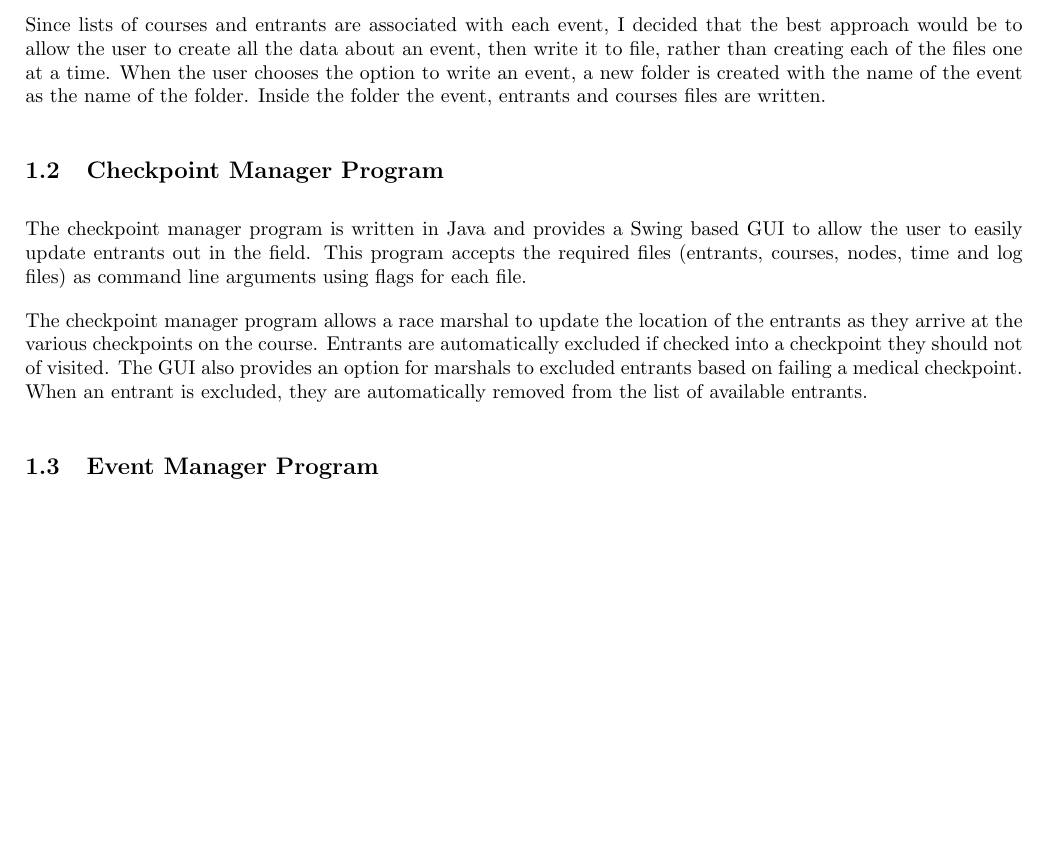
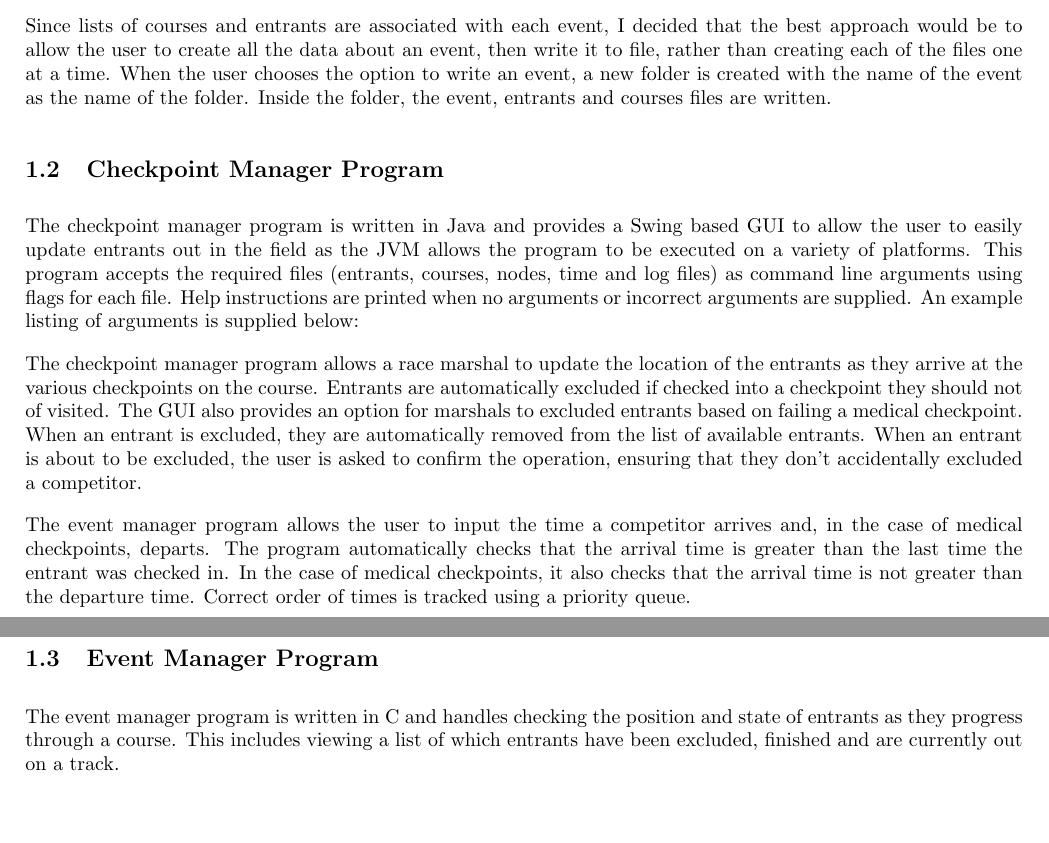
Before and after one commit to samueljackson92/cs22510-runners-and-riders-redux, a LaTeX document (Documentation/documentation.tex): part of the page before the commit and two parts of pages 1 and 2 of 2 after it, the two joined at a grey line, cut so that both start at the same text, the shorter picture padded with empty space. Compiled offline with pdfLaTeX.

Commit message:
Updating documentation.

```diff
--- a/Documentation/documentation.tex
+++ b/Documentation/documentation.tex
@@ -19,13 +19,24 @@ This section of the document provides a brief outline of each of the three progr
 \subsection{Event Creation Program}
 The event creation program is a command line based application written in C++. Its purpose is to create the event, courses and entrants file for each event. The design of the application allows the user to create multiple events at the same time, rather than having to make each event in serial. This includes the functionality to create different course and entrants associated with different events. Each event also expects a nodes file to be given when creating the event, allowing different events to work with different sets of allowed nodes. The user is also able to view an event by selecting the relevant option form the main menu.
 
-Since lists of courses and entrants are associated with each event, I decided that the best approach would be to allow the user to create all the data about an event, then write it to file, rather than creating each of the files one at a time. When the user chooses the option to write an event, a new folder is created with the name of the event as the name of the folder. Inside the folder the event, entrants and courses files are written.
+Since lists of courses and entrants are associated with each event, I decided that the best approach would be to allow the user to create all the data about an event, then write it to file, rather than creating each of the files one at a time. When the user chooses the option to write an event, a new folder is created with the name of the event as the name of the folder. Inside the folder, the event, entrants and courses files are written.
 
 \subsection{Checkpoint Manager Program}
-The checkpoint manager program is written in Java and provides a Swing based GUI to allow the user to easily update entrants out in the field. This program accepts the required files (entrants, courses, nodes, time and log files) as command line arguments using flags for each file.
+The checkpoint manager program is written in Java and provides a Swing based GUI to allow the user to easily update entrants out in the field as the JVM allows the program to be executed on a variety of platforms. This program accepts the required files (entrants, courses, nodes, time and log files) as command line arguments using flags for each file. Help instructions are printed when no arguments or incorrect arguments are supplied. An example listing of arguments is supplied below:
 
-The checkpoint manager program allows a race marshal to update the location of the entrants as they arrive at the various checkpoints on the course. Entrants are automatically excluded if checked into a checkpoint they should not of visited. The GUI also provides an option for marshals to excluded entrants based on failing a medical checkpoint. When an entrant is excluded, they are automatically removed from the list of available entrants.
+%%%%%%%%%%%%%%%%%%%%%%%%%%%%%%%%%%%%%%%%%%%%%%%%
+% insert code listing for arguments.
+%%%%%%%%%%%%%%%%%%%%%%%%%%%%%%%%%%%%%%%%%%%%%%%%
+
+The checkpoint manager program allows a race marshal to update the location of the entrants as they arrive at the various checkpoints on the course. Entrants are automatically excluded if checked into a checkpoint they should not of visited. The GUI also provides an option for marshals to excluded entrants based on failing a medical checkpoint. When an entrant is excluded, they are automatically removed from the list of available entrants. When an entrant is about to be excluded, the user is asked to confirm the operation, ensuring that they don't accidentally excluded a competitor.
+
+%%%%%%%%%%%%%%%%%%%%%%%%%%%%%%%%%%%%%%%%%%%%%%%%
+% insert screenshot of GUI.
+%%%%%%%%%%%%%%%%%%%%%%%%%%%%%%%%%%%%%%%%%%%%%%%%
+
+The event manager program allows the user to input the time a competitor arrives and, in the case of medical checkpoints, departs. The program automatically checks that the arrival time is greater than the last time the entrant was checked in. In the case of medical checkpoints, it also checks that the arrival time is not greater than the departure time. Correct order of times is tracked using a priority queue.
 
 \subsection{Event Manager Program}
+The event manager program is written in C and handles checking the position and state of entrants as they progress through a course. This includes viewing a list of which entrants have been excluded, finished and are currently out on a track.
 
 \end{document}
```
Also changed, not shown: Documentation/documentation.pdf, 3 other files.
